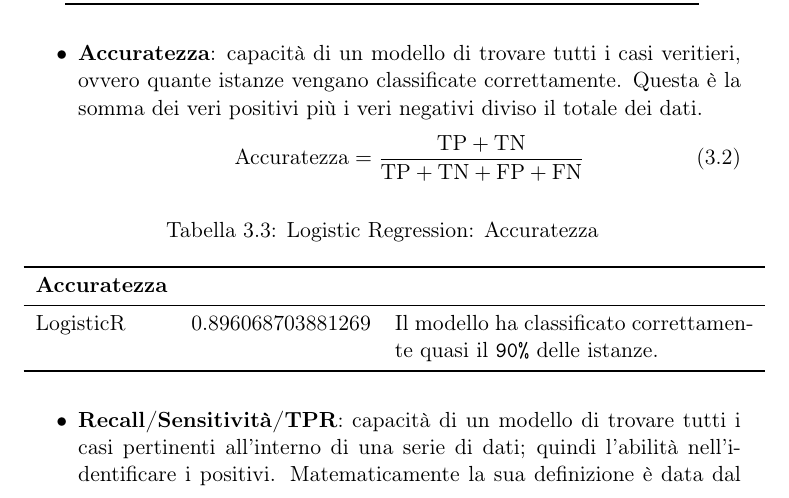
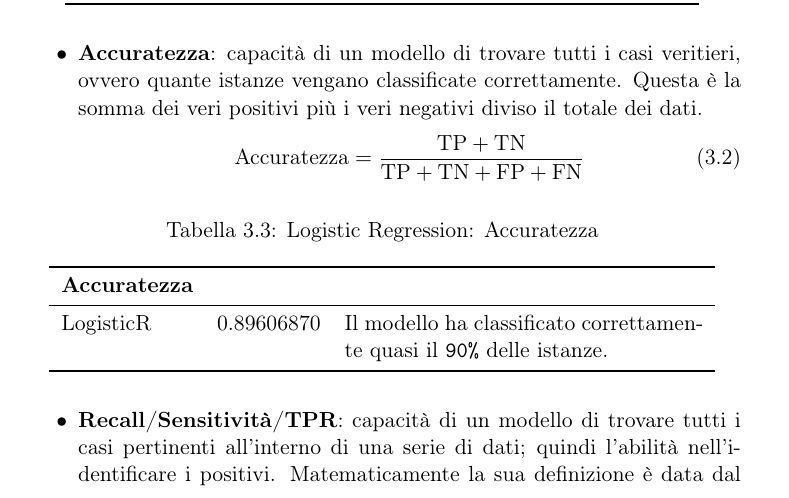
Before and after one commit to vittoriomaggio/amazon-reviews, a LaTeX document (relazione/relazione.tex, which reads relazione/Capitoli/ModelliSupervisionati.tex): part of page 28 of 38, cut so that both start at the same text. Compiled offline with pdfLaTeX.

Commit message:
REFACTORING

```diff
--- a/relazione/Capitoli/ModelliSupervisionati.tex
+++ b/relazione/Capitoli/ModelliSupervisionati.tex
@@ -56,7 +56,7 @@
 							\toprule
 							\textbf{Accuratezza}	\\
 							\midrule
-							LogisticR  & 0.896068703881269 & Il modello ha classificato correttamente quasi il \verb|90%| delle istanze.\\
+							LogisticR & 0.89606870 & Il modello ha classificato correttamente quasi il \verb|90%| delle istanze.\\
 							\bottomrule
 						\end{tabular}
 					\end{table}
```
Also changed, not shown: relazione/Capitoli/ModelliSupervisionati.tex (2 more changed lines).
